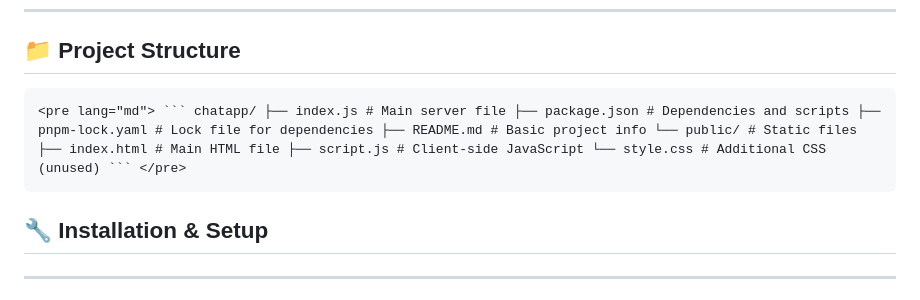
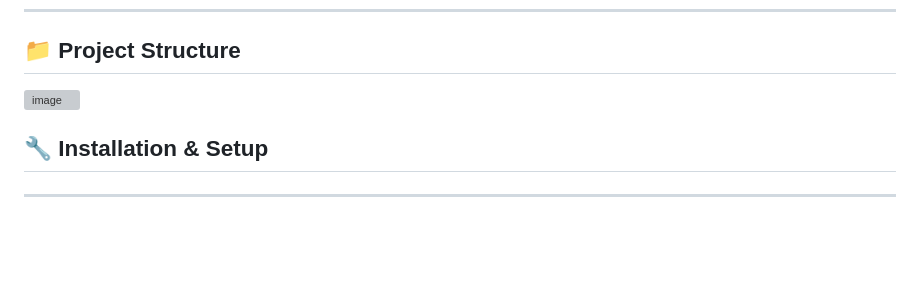
Before and after one commit to 14kartiksingh/chatapp, a Markdown page: README.md, the part around the change. Drawn GitHub-style; blank space fills up the shorter version; grey boxes are pictures that could not be loaded.

````diff
--- a/README.md
+++ b/README.md
@@ -79,9 +79,8 @@ A modern, real-time chat application built with **Node.js**, **Express**, and **
 ---
 📁 Project Structure
 --------------------
-```
-<pre lang="md"> ``` chatapp/ ├── index.js # Main server file ├── package.json # Dependencies and scripts ├── pnpm-lock.yaml # Lock file for dependencies ├── README.md # Basic project info └── public/ # Static files ├── index.html # Main HTML file ├── script.js # Client-side JavaScript └── style.css # Additional CSS (unused) ``` </pre>
-```
+<img width="800" height="652" alt="image" src="https://github.com/user-attachments/assets/f5fb72a0-3616-46a7-adbb-fa90bc9b21e6" />
+
 ## 🔧 Installation & Setup
 -----------------------
 
````
